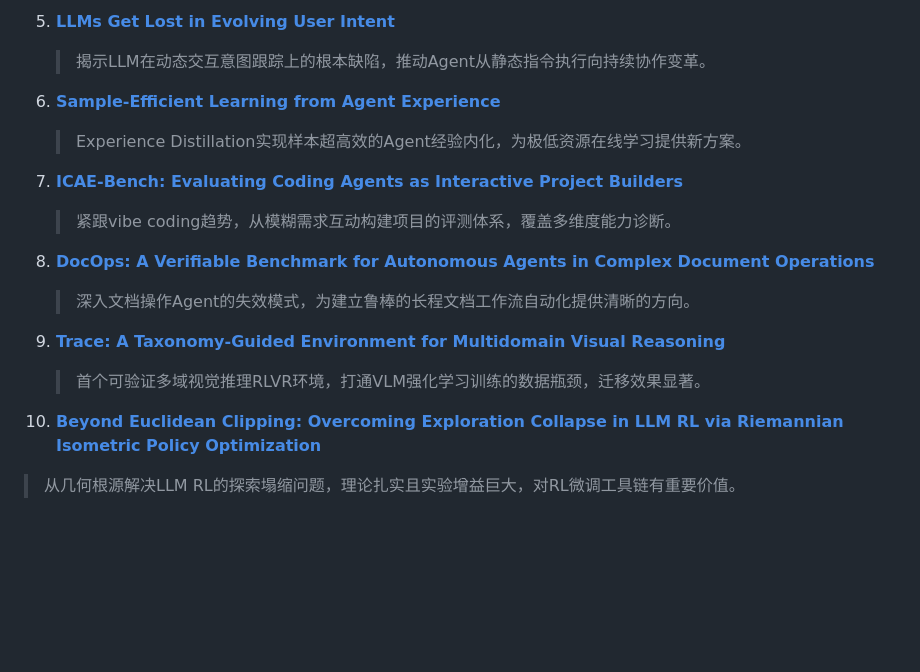
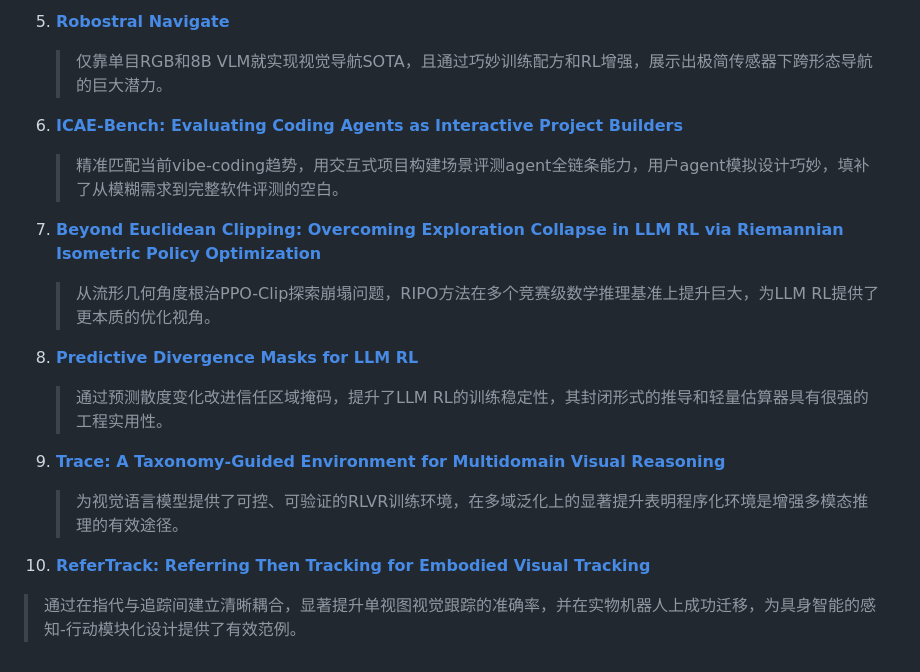
Before and after one commit to Gorgeous2greast/weekly_report, a Markdown page: reports/2026-07-24.md, the part around one of its changes. Rendered like a GitHub page; blank space fills up the shorter version.

Commit message:
Add weekly report 2026-07-24

```diff
--- a/reports/2026-07-24.md
+++ b/reports/2026-07-24.md
@@ -118,18 +125,18 @@ Experience Distillation（从Agent交互历史中蒸馏经验）和Visual Contra
 
-5. **[LLMs Get Lost in Evolving User Intent](https://huggingface.co/papers/2607.20734)**
-   > 揭示LLM在动态交互意图跟踪上的根本缺陷，推动Agent从静态指令执行向持续协作变革。
+5. **[Robostral Navigate](https://huggingface.co/papers/2607.20785)**
+   > 仅靠单目RGB和8B VLM就实现视觉导航SOTA，且通过巧妙训练配方和RL增强，展示出极简传感器下跨形态导航的巨大潜力。
 
-6. **[Sample-Efficient Learning from Agent Experience](https://huggingface.co/papers/2607.21051)**
-   > Experience Distillation实现样本超高效的Agent经验内化，为极低资源在线学习提供新方案。
+6. **[ICAE-Bench: Evaluating Coding Agents as Interactive Project Builders](https://huggingface.co/papers/2607.21217)**
+   > 精准匹配当前vibe-coding趋势，用交互式项目构建场景评测agent全链条能力，用户agent模拟设计巧妙，填补了从模糊需求到完整软件评测的空白。
 
-7. **[ICAE-Bench: Evaluating Coding Agents as Interactive Project Builders](https://huggingface.co/papers/2607.21217)**
-   > 紧跟vibe coding趋势，从模糊需求互动构建项目的评测体系，覆盖多维度能力诊断。
+7. **[Beyond Euclidean Clipping: Overcoming Exploration Collapse in LLM RL via Riemannian Isometric Policy Optimization](https://huggingface.co/papers/2607.10169)**
+   > 从流形几何角度根治PPO-Clip探索崩塌问题，RIPO方法在多个竞赛级数学推理基准上提升巨大，为LLM RL提供了更本质的优化视角。
 
-8. **[DocOps: A Verifiable Benchmark for Autonomous Agents in Complex Document Operations](https://huggingface.co/papers/2607.19865)**
-   > 深入文档操作Agent的失效模式，为建立鲁棒的长程文档工作流自动化提供清晰的方向。
+8. **[Predictive Divergence Masks for LLM RL](https://huggingface.co/papers/2607.10848)**
+   > 通过预测散度变化改进信任区域掩码，提升了LLM RL的训练稳定性，其封闭形式的推导和轻量估算器具有很强的工程实用性。
 
 9. **[Trace: A Taxonomy-Guided Environment for Multidomain Visual Reasoning](https://huggingface.co/papers/2607.19790)**
-   > 首个可验证多域视觉推理RLVR环境，打通VLM强化学习训练的数据瓶颈，迁移效果显著。
+   > 为视觉语言模型提供了可控、可验证的RLVR训练环境，在多域泛化上的显著提升表明程序化环境是增强多模态推理的有效途径。
 
-10. **[Beyond Euclidean Clipping: Overcoming Exploration Collapse in LLM RL via Riemannian Isometric Policy Optimization](https://huggingface.co/papers/2607.10169)**
-   > 从几何根源解决LLM RL的探索塌缩问题，理论扎实且实验增益巨大，对RL微调工具链有重要价值。
+10. **[ReferTrack: Referring Then Tracking for Embodied Visual Tracking](https://huggingface.co/papers/2607.20061)**
+   > 通过在指代与追踪间建立清晰耦合，显著提升单视图视觉跟踪的准确率，并在实物机器人上成功迁移，为具身智能的感知-行动模块化设计提供了有效范例。
```
Also changed, not shown: other parts of reports/2026-07-24.md (+57 -50 lines).
